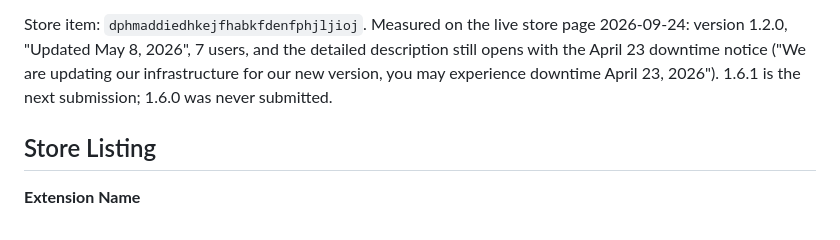
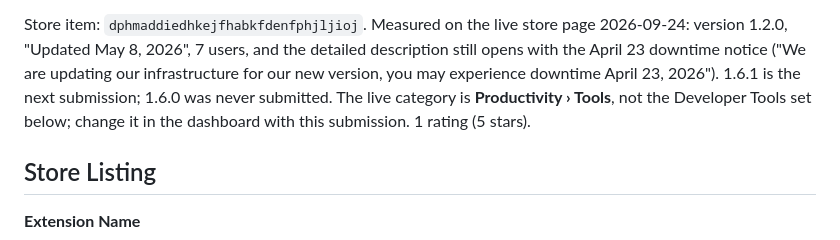
Before and after one commit to seo-bandwagon/seobw-extension, a Markdown page: CHROMEWEBSTORE.md, the part around the change. Drawn GitHub-style.

Commit message:
docs(store): live category is Productivity > Tools, change it with 1.6.1; reflow listing overlay text
Co-Authored-By: Claude Opus 5.5 <noreply@anthropic.com>

```diff
--- a/CHROMEWEBSTORE.md
+++ b/CHROMEWEBSTORE.md
@@ -17,7 +17,9 @@ Store item: `dphmaddiedhkejfhabkfdenfphjljioj`. Measured on the live store page
 2026-09-24: version 1.2.0, "Updated May 8, 2026", 7 users, and the detailed
 description still opens with the April 23 downtime notice ("We are updating our
 infrastructure for our new version, you may experience downtime April 23,
-2026"). 1.6.1 is the next submission; 1.6.0 was never submitted.
+2026"). 1.6.1 is the next submission; 1.6.0 was never submitted. The live
+category is **Productivity › Tools**, not the Developer Tools set below; change
+it in the dashboard with this submission. 1 rating (5 stars).
 
 ## Store Listing
 
```
